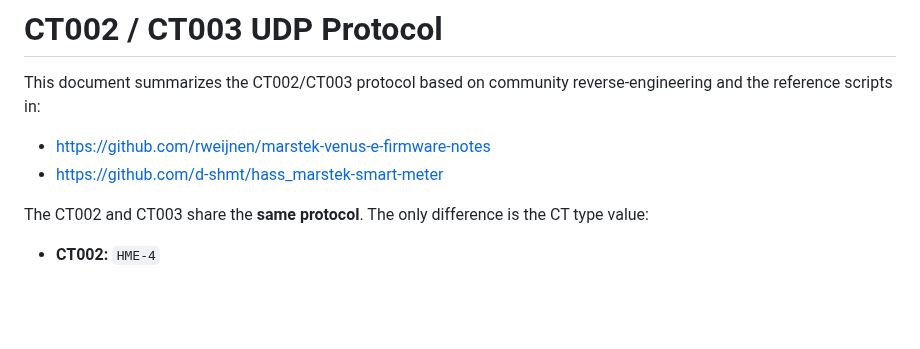
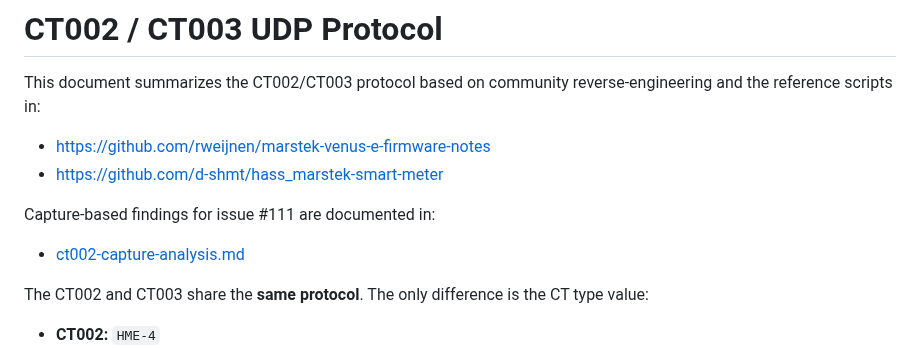
Before and after one commit to tomquist/b2500-meter, a Markdown page: docs/ct002-ct003-protocol.md, the part around the change. Rendered like a GitHub page; blank space fills up the shorter version.

Commit message:
docs(ct002): add clear capture-based protocol analysis

```diff
--- a/docs/ct002-ct003-protocol.md
+++ b/docs/ct002-ct003-protocol.md
@@ -3,6 +3,9 @@
 This document summarizes the CT002/CT003 protocol based on community reverse‑engineering and the reference scripts in:
 - https://github.com/rweijnen/marstek-venus-e-firmware-notes
 - https://github.com/d-shmt/hass_marstek-smart-meter
+
+Capture-based findings for issue #111 are documented in:
+- [ct002-capture-analysis.md](ct002-capture-analysis.md)
 
 The CT002 and CT003 share the **same protocol**. The only difference is the CT type value:
 - **CT002:** `HME-4`
```
Also changed, not shown: docs/ct002-capture-analysis.md (added, +125 -0 lines).
